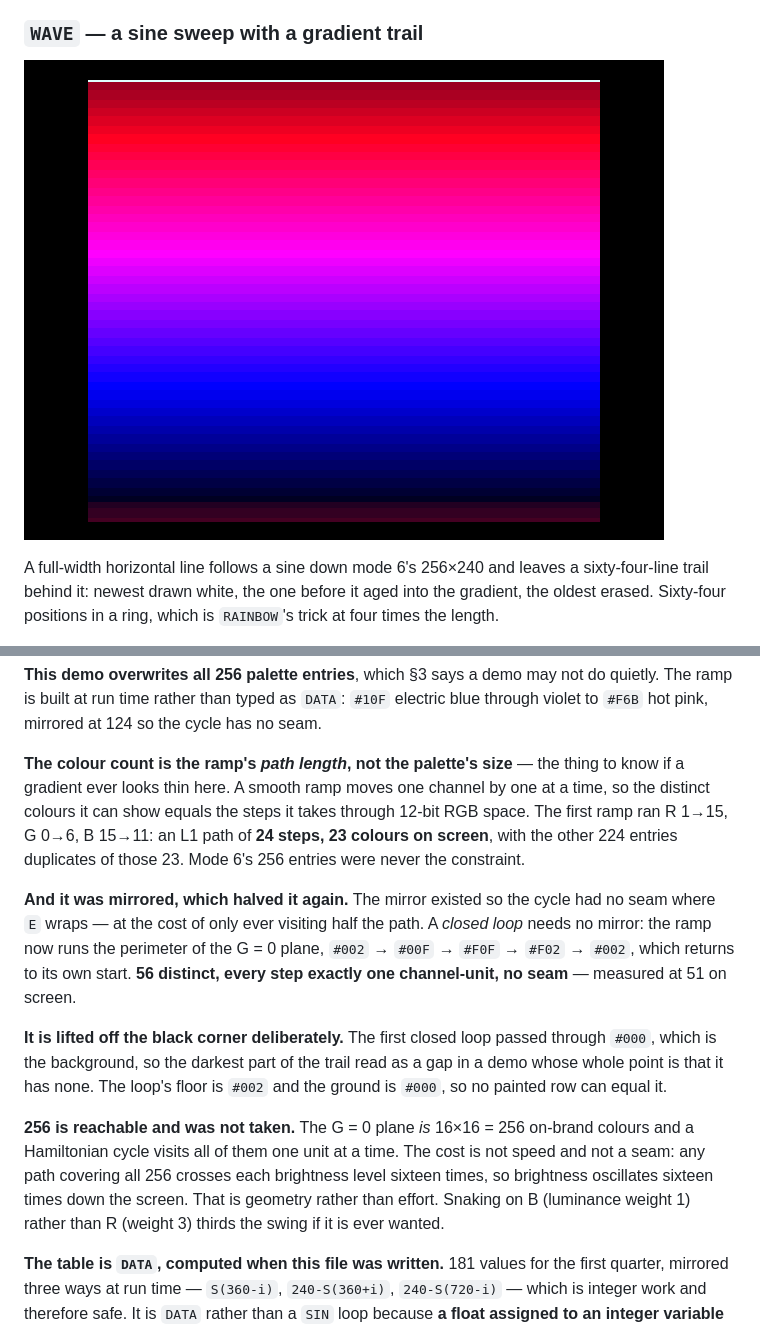
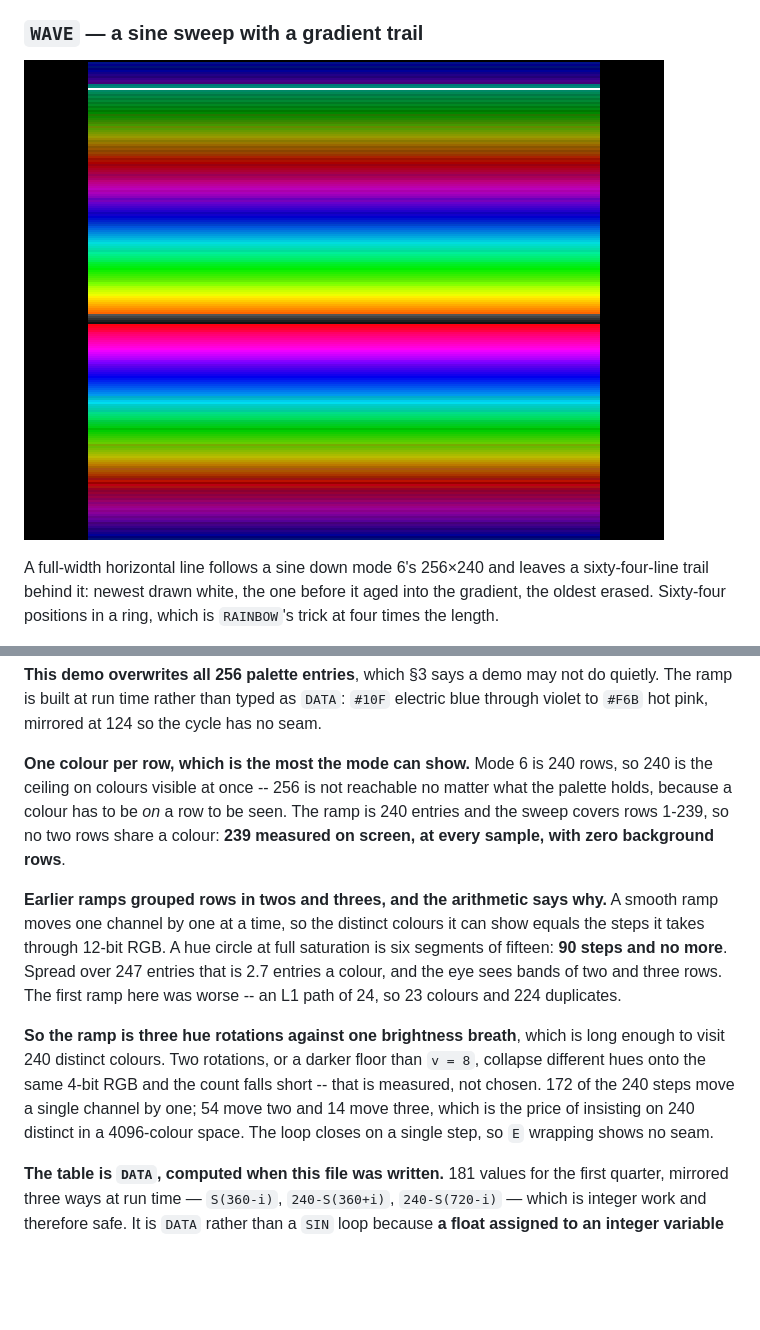
Before and after one commit to tomcoolpxl/cool8-cpu, a Markdown page: docs/14-demos.md, 2 parts joined by grey strips. Rendered like a GitHub page; pictures changed too: docs/img/demo-wave.png; blank space fills up the shorter version.

Commit message:
WAVE: one colour per row, 239 on screen, which is the mode's ceiling
256 was asked for and is not reachable: mode 6 is 240 rows, and a colour
has to be *on* a row to be seen. So the ramp is 240 entries, the sweep
covers rows 1-239, and no two rows share a colour -- **239 measured on
screen at every sample, zero background rows**.

**The grouping in twos and threes was the ramp being too short.** A
smooth ramp moves one channel by one at a time, so its distinct colours
equal the steps it takes through 12-bit RGB, and a hue circle at full
saturation is six segments of fifteen: 90 steps and no more. Spread over
247 entries that is 2.7 entries a colour, which is exactly the banding
reported. The first ramp in this demo was worse still -- an L1 path of
24, so 23 colours and 224 duplicates of them.

The ramp is three hue rotations against one brightness breath, v 8..15,
which is long enough to reach 240 distinct. Two rotations, or a darker
floor, collapse different hues onto the same 4-bit RGB and the count
falls short -- measured, not chosen. 172 of the 240 steps move a single
channel by one; 54 move two and 14 move three. That is the price of
insisting on 240 distinct in a 4096-colour space, and it was the
explicit trade: 240 distinct beats every step being one click.

The loop closes on a single step, so E wrapping shows no seam, and the
sweep is full height rather than the old 10..230 margin.

Co-Authored-By: Claude Opus 5 <noreply@anthropic.com>

```diff
--- a/docs/14-demos.md
+++ b/docs/14-demos.md
@@ -376,34 +376,28 @@ may not do quietly. The ramp is built at run time rather than typed as
 `DATA`: `#10F` electric blue through violet to `#F6B` hot pink,
 mirrored at 124 so the cycle has no seam.
 
-**The colour count is the ramp's *path length*, not the palette's
-size** — the thing to know if a gradient ever looks thin here. A smooth
-ramp moves one channel by one at a time, so the distinct colours it can
-show equals the steps it takes through 12-bit RGB space. The first ramp
-ran R 1→15, G 0→6, B 15→11: an L1 path of **24 steps, 23 colours on
-screen**, with the other 224 entries duplicates of those 23. Mode 6's
-256 entries were never the constraint.
+**One colour per row, which is the most the mode can show.** Mode 6 is
+240 rows, so 240 is the ceiling on colours visible at once -- 256 is not
+reachable no matter what the palette holds, because a colour has to be
+*on* a row to be seen. The ramp is 240 entries and the sweep covers
+rows 1-239, so no two rows share a colour: **239 measured on screen, at
+every sample, with zero background rows**.
 
-**And it was mirrored, which halved it again.** The mirror existed so
-the cycle had no seam where `E` wraps — at the cost of only ever
-visiting half the path. A *closed loop* needs no mirror: the ramp now
-runs the perimeter of the G = 0 plane, `#002` → `#00F` → `#F0F` →
-`#F02` → `#002`, which returns to its own start. **56 distinct, every
-step exactly one channel-unit, no seam** — measured at 51 on screen.
+**Earlier ramps grouped rows in twos and threes, and the arithmetic
+says why.** A smooth ramp moves one channel by one at a time, so the
+distinct colours it can show equals the steps it takes through 12-bit
+RGB. A hue circle at full saturation is six segments of fifteen: **90
+steps and no more**. Spread over 247 entries that is 2.7 entries a
+colour, and the eye sees bands of two and three rows. The first ramp
+here was worse -- an L1 path of 24, so 23 colours and 224 duplicates.
 
-**It is lifted off the black corner deliberately.** The first closed
-loop passed through `#000`, which is the background, so the darkest
-part of the trail read as a gap in a demo whose whole point is that it
-has none. The loop's floor is `#002` and the ground is `#000`, so no
-painted row can equal it.
-
-**256 is reachable and was not taken.** The G = 0 plane *is* 16×16 =
-256 on-brand colours and a Hamiltonian cycle visits all of them one
-unit at a time. The cost is not speed and not a seam: any path covering
-all 256 crosses each brightness level sixteen times, so brightness
-oscillates sixteen times down the screen. That is geometry rather than
-effort. Snaking on B (luminance weight 1) rather than R (weight 3)
-thirds the swing if it is ever wanted.
+**So the ramp is three hue rotations against one brightness breath**,
+which is long enough to visit 240 distinct colours. Two rotations, or a
+darker floor than `v = 8`, collapse different hues onto the same 4-bit
+RGB and the count falls short -- that is measured, not chosen. 172 of
+the 240 steps move a single channel by one; 54 move two and 14 move
+three, which is the price of insisting on 240 distinct in a 4096-colour
+space. The loop closes on a single step, so `E` wrapping shows no seam.
 
 **The table is `DATA`, computed when this file was written.** 181
 values for the first quarter, mirrored three ways at run time —
```
Also changed, not shown: 1 other file.
